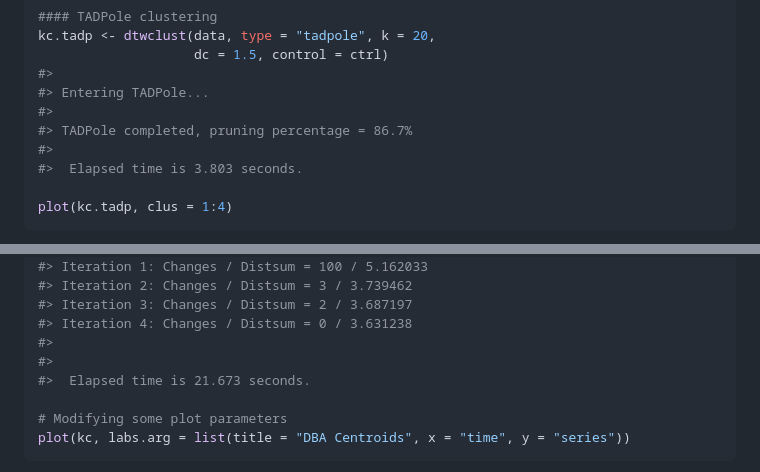
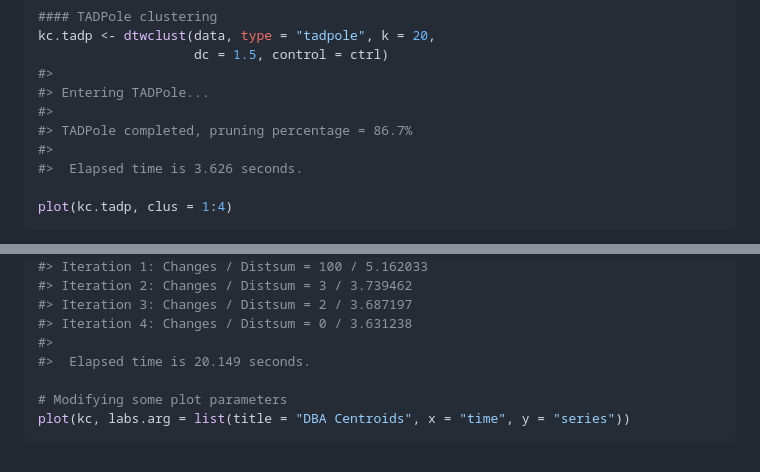
Before and after one commit to asardaes/dtwclust, a Markdown page: README.md, 2 parts joined by grey strips. Drawn GitHub-style.

````diff
--- a/README.md
+++ b/README.md
@@ -81,7 +88,7 @@ kc.tadp <- dtwclust(data, type = "tadpole", k = 20,
 #>
 #> TADPole completed, pruning percentage = 86.7%
 #>
-#>  Elapsed time is 3.803 seconds.
+#>  Elapsed time is 3.626 seconds.
 
 plot(kc.tadp, clus = 1:4)
 ```
@@ -130,8 +137,7 @@ kc <- dtwclust(datalist, k = 20,
 #> Iteration 3: Changes / Distsum = 2 / 3.687197
 #> Iteration 4: Changes / Distsum = 0 / 3.631238
 #>
-#>
-#>  Elapsed time is 21.673 seconds.
+#>  Elapsed time is 20.149 seconds.
 
 # Modifying some plot parameters
 plot(kc, labs.arg = list(title = "DBA Centroids", x = "time", y = "series"))
````
Also changed, not shown: other parts of README.md (+18 -11 lines), NEWS.md (+3 -0 lines), cran-comments.md (+2 -1 lines), README-examples-1.png, README-examples-2.png, 12 other files.
